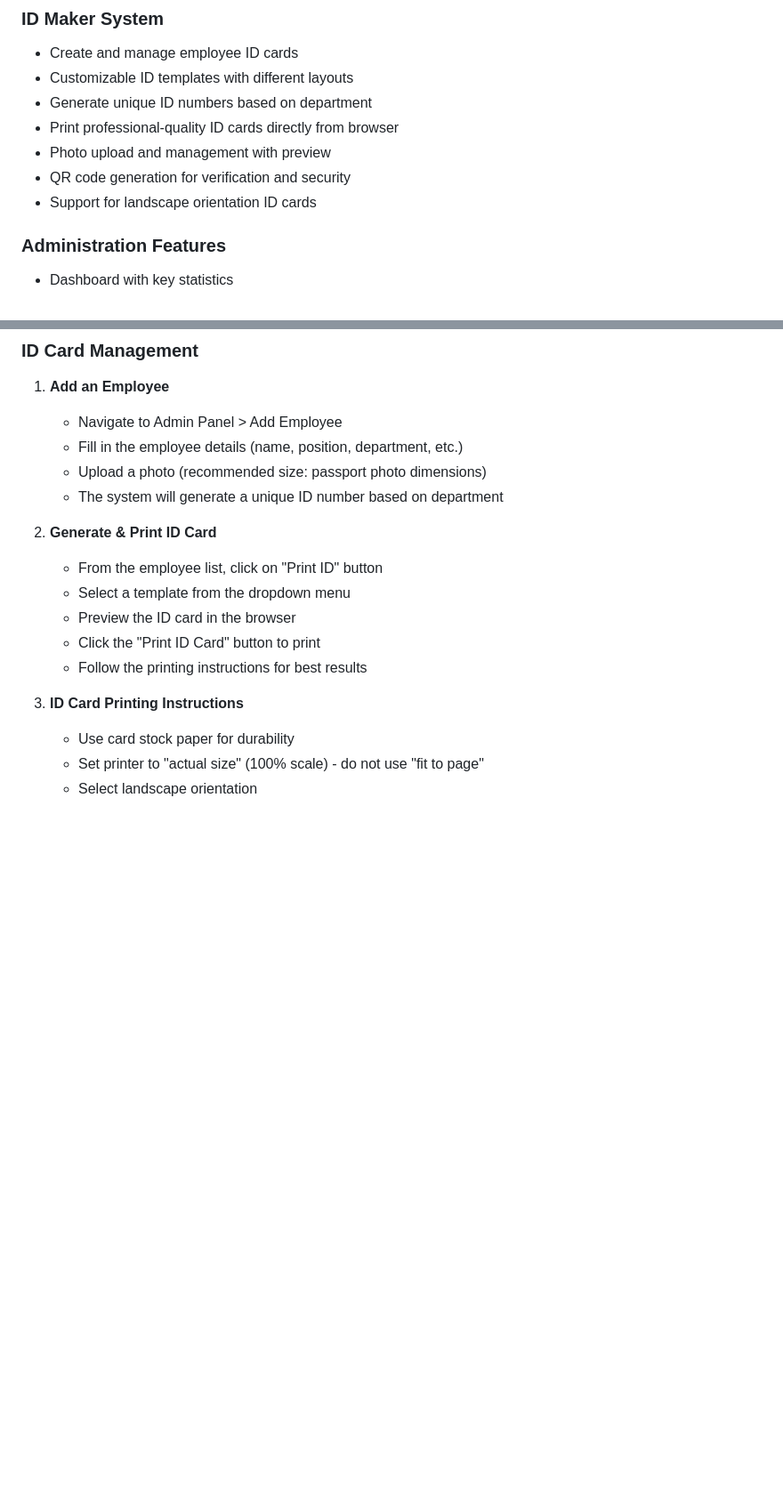
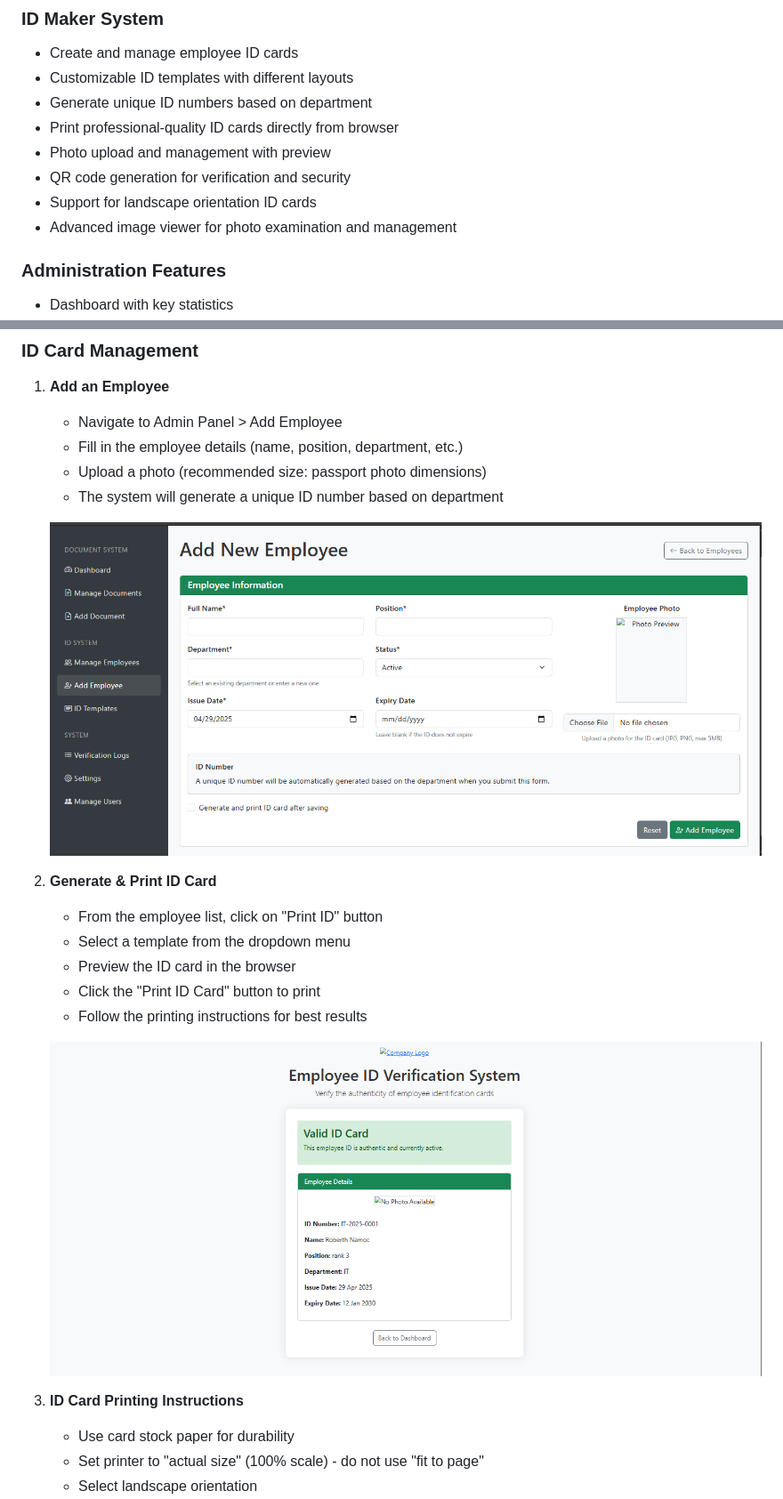
Before and after one commit to quadratic03/Employee-ID-Management, a Markdown page: README.md, 2 parts joined by grey strips. Shown: that part at 89% size. Rendered like a GitHub page; pictures changed too: assets/img/1.png (added), assets/img/2.png (added); blank space fills up the shorter version.

```diff
--- a/README.md
+++ b/README.md
@@ -20,6 +22,7 @@ A PHP/MySQL-based system for managing and verifying digital certificates, docume
 - Photo upload and management with preview
 - QR code generation for verification and security
 - Support for landscape orientation ID cards
+- Advanced image viewer for photo examination and management
 
 ### Administration Features
 - Dashboard with key statistics
@@ -99,12 +102,16 @@ For security purposes, change all default passwords after installation.
    - Upload a photo (recommended size: passport photo dimensions)
    - The system will generate a unique ID number based on department
 
+   ![Add Employee Form](assets/img/1.png)
+
 2. **Generate & Print ID Card**
    - From the employee list, click on "Print ID" button
    - Select a template from the dropdown menu
    - Preview the ID card in the browser
    - Click the "Print ID Card" button to print
    - Follow the printing instructions for best results
+
+   ![ID Card Preview](assets/img/2.png)
 
 3. **ID Card Printing Instructions**
    - Use card stock paper for durability
```
Also changed, not shown: other parts of README.md (+85 -1 lines), assets/img/3.png (added), assets/img/4.png (added), assets/img/sample.png (added), 2 other files.
